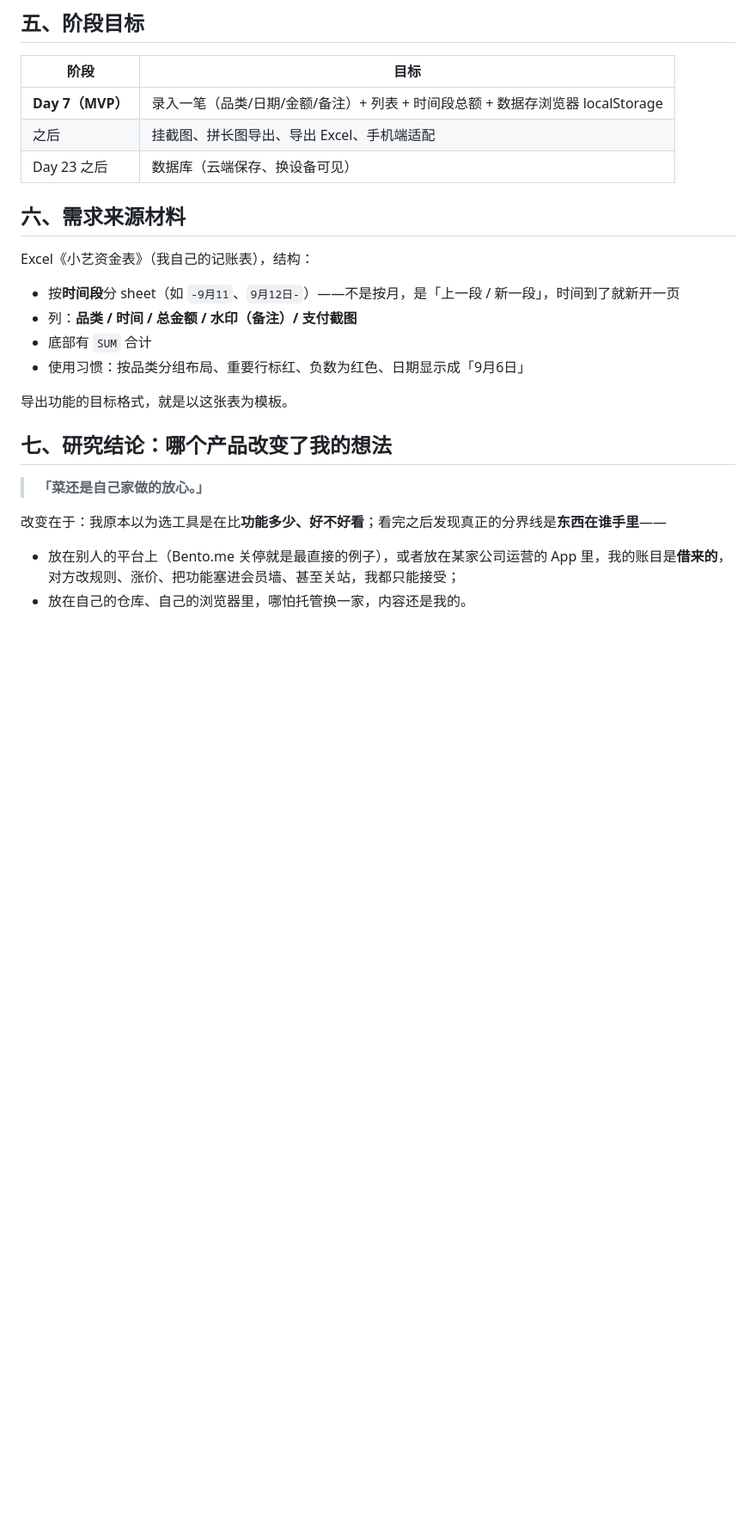
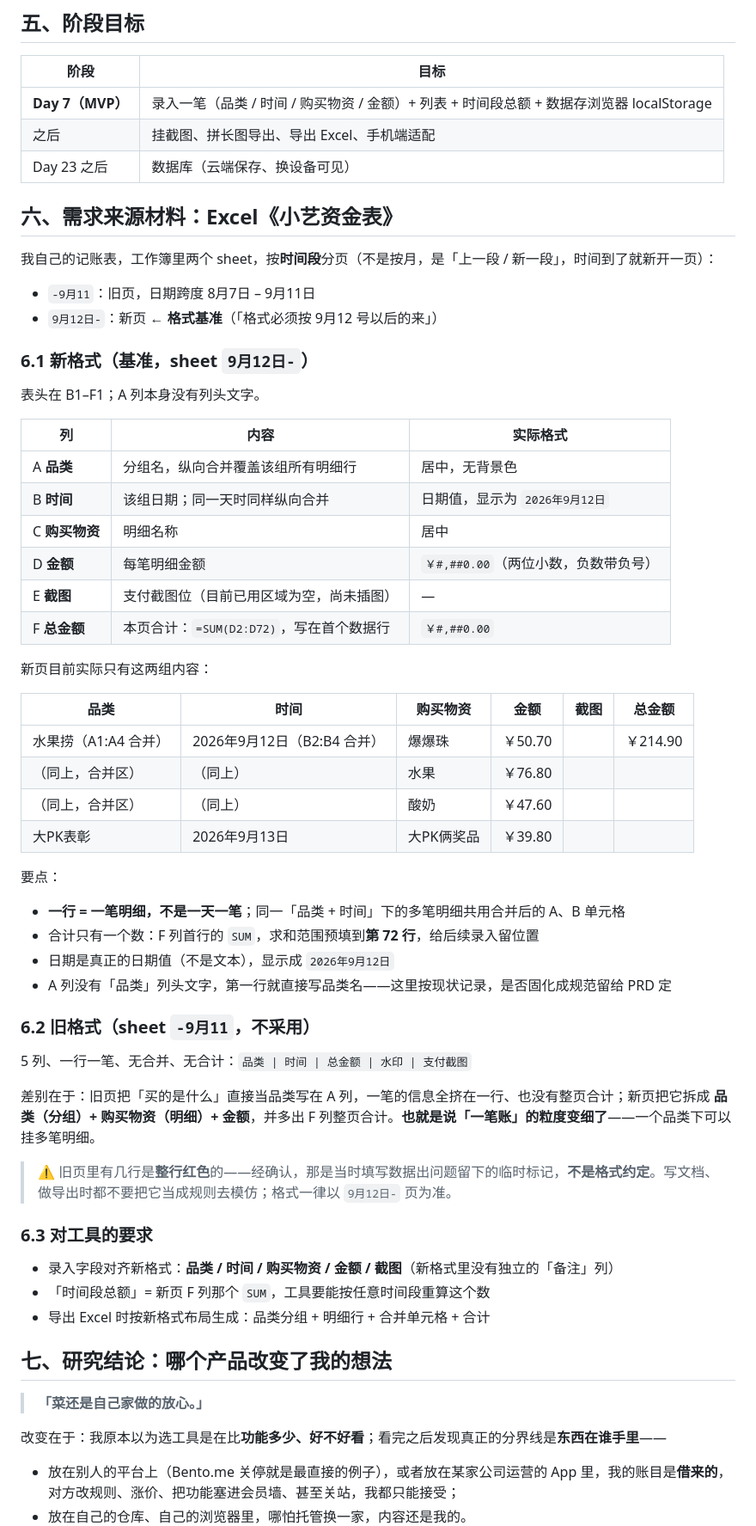
Before and after one commit to wyx27182818/wxywebsite, a Markdown page: research.md, the part around one of its changes. Shown at 86% size. Rendered like a GitHub page; blank space fills up the shorter version.

Commit message:
Day 3｜修正需求研究：格式基准锁定 9月12日以后那一页
改了什么：research.md 第六节按真实的表结构重写——旧页整行红色是填写出错的临时标记、不算格式约定，格式基准改为 9月12日以后那一页；录入字段从「品类/日期/金额/备注」改为「品类/时间/购买物资/金额」
加了什么：新格式的列结构与格式清单（品类列合并、=SUM(D2:D72) 整页合计、日期显示 2026年9月12日、金额 ￥#,##0.00）、新旧格式差异说明

```diff
--- a/research.md
+++ b/research.md
@@ -84,20 +84,59 @@ Day 7 之前一条都不碰：
 
 | 阶段 | 目标 |
 |---|---|
-| **Day 7（MVP）** | 录入一笔（品类/日期/金额/备注）+ 列表 + 时间段总额 + 数据存浏览器 localStorage |
+| **Day 7（MVP）** | 录入一笔（品类 / 时间 / 购买物资 / 金额）+ 列表 + 时间段总额 + 数据存浏览器 localStorage |
 | 之后 | 挂截图、拼长图导出、导出 Excel、手机端适配 |
 | Day 23 之后 | 数据库（云端保存、换设备可见） |
 
-## 六、需求来源材料
+## 六、需求来源材料：Excel《小艺资金表》
 
-Excel《小艺资金表》（我自己的记账表），结构：
+我自己的记账表，工作簿里两个 sheet，按**时间段**分页（不是按月，是「上一段 / 新一段」，时间到了就新开一页）：
 
-- 按**时间段**分 sheet（如 `-9月11`、`9月12日-`）——不是按月，是「上一段 / 新一段」，时间到了就新开一页
-- 列：**品类 / 时间 / 总金额 / 水印（备注）/ 支付截图**
-- 底部有 `SUM` 合计
-- 使用习惯：按品类分组布局、重要行标红、负数为红色、日期显示成「9月6日」
+- `-9月11`：旧页，日期跨度 8月7日 – 9月11日
+- `9月12日-`：新页 ← **格式基准**（「格式必须按 9月12 号以后的来」）
 
-导出功能的目标格式，就是以这张表为模板。
+### 6.1 新格式（基准，sheet `9月12日-`）
+
+表头在 B1–F1；A 列本身没有列头文字。
+
+| 列 | 内容 | 实际格式 |
+|---|---|---|
+| A **品类** | 分组名，纵向合并覆盖该组所有明细行 | 居中，无背景色 |
+| B **时间** | 该组日期；同一天时同样纵向合并 | 日期值，显示为 `2026年9月12日` |
+| C **购买物资** | 明细名称 | 居中 |
+| D **金额** | 每笔明细金额 | `￥#,##0.00`（两位小数，负数带负号） |
+| E **截图** | 支付截图位（目前已用区域为空，尚未插图） | — |
+| F **总金额** | 本页合计：`=SUM(D2:D72)`，写在首个数据行 | `￥#,##0.00` |
+
+新页目前实际只有这两组内容：
+
+| 品类 | 时间 | 购买物资 | 金额 | 截图 | 总金额 |
+|---|---|---|---|---|---|
+| 水果捞（A1:A4 合并） | 2026年9月12日（B2:B4 合并） | 爆爆珠 | ￥50.70 | | ￥214.90 |
+| （同上，合并区） | （同上） | 水果 | ￥76.80 | | |
+| （同上，合并区） | （同上） | 酸奶 | ￥47.60 | | |
+| 大PK表彰 | 2026年9月13日 | 大PK俩奖品 | ￥39.80 | | |
+
+要点：
+
+- **一行 = 一笔明细，不是一天一笔**；同一「品类 + 时间」下的多笔明细共用合并后的 A、B 单元格
+- 合计只有一个数：F 列首行的 `SUM`，求和范围预填到**第 72 行**，给后续录入留位置
+- 日期是真正的日期值（不是文本），显示成 `2026年9月12日`
+- A 列没有「品类」列头文字，第一行就直接写品类名——这里按现状记录，是否固化成规范留给 PRD 定
+
+### 6.2 旧格式（sheet `-9月11`，不采用）
+
+5 列、一行一笔、无合并、无合计：`品类 | 时间 | 总金额 | 水印 | 支付截图`
+
+差别在于：旧页把「买的是什么」直接当品类写在 A 列，一笔的信息全挤在一行、也没有整页合计；新页把它拆成 **品类（分组）+ 购买物资（明细）+ 金额**，并多出 F 列整页合计。**也就是说「一笔账」的粒度变细了**——一个品类下可以挂多笔明细。
+
+> ⚠️ 旧页里有几行是**整行红色**的——经确认，那是当时填写数据出问题留下的临时标记，**不是格式约定**。写文档、做导出时都不要把它当成规则去模仿；格式一律以 `9月12日-` 页为准。
+
+### 6.3 对工具的要求
+
+- 录入字段对齐新格式：**品类 / 时间 / 购买物资 / 金额 / 截图**（新格式里没有独立的「备注」列）
+- 「时间段总额」= 新页 F 列那个 `SUM`，工具要能按任意时间段重算这个数
+- 导出 Excel 时按新格式布局生成：品类分组 + 明细行 + 合并单元格 + 合计
 
 ## 七、研究结论：哪个产品改变了我的想法
 
```
Also changed, not shown: other parts of research.md (+4 -2 lines).
